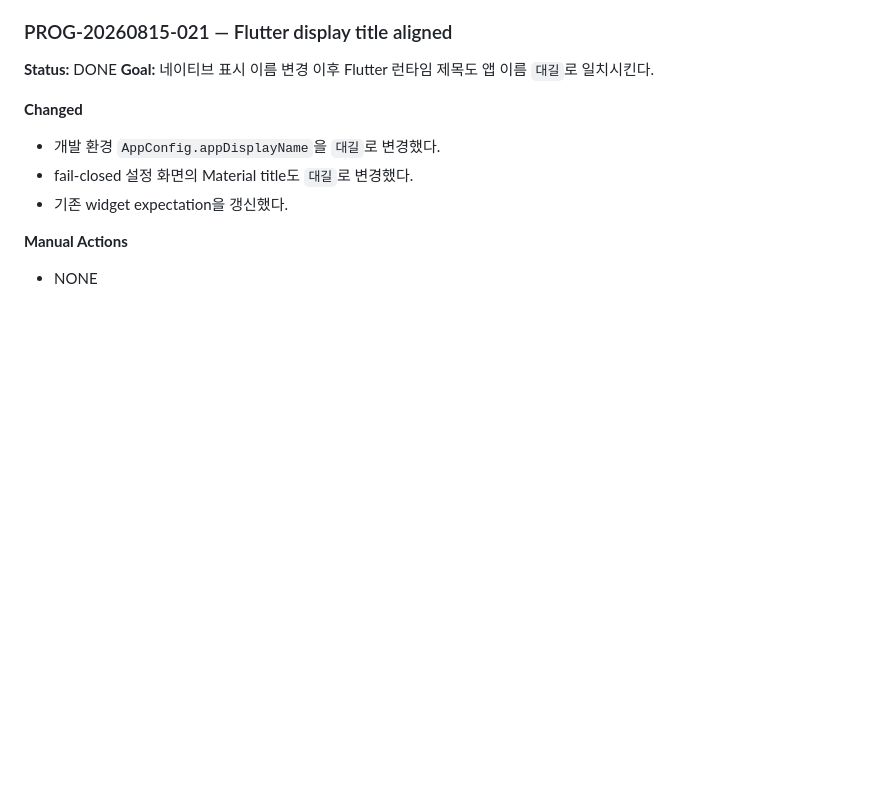
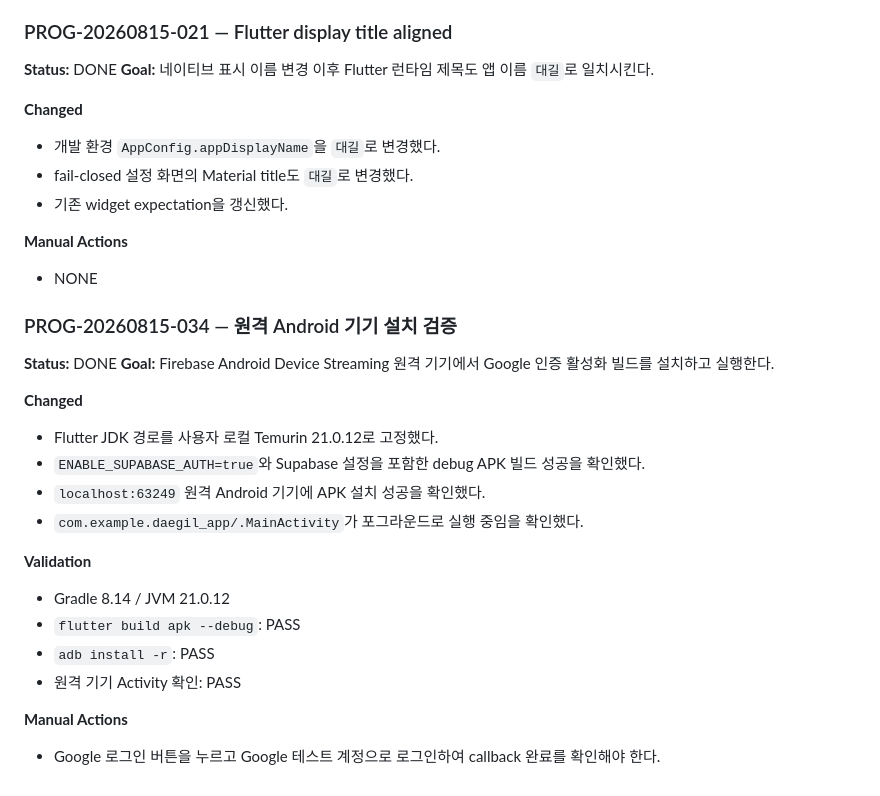
Before and after one commit to Shinjaewook-work/deagil.web, a Markdown page: docs/logs/PROGRESS_LOG.md, the part around the change. Rendered like a GitHub page; blank space fills up the shorter version.

Commit message:
docs: record remote Android validation

```diff
--- a/docs/logs/PROGRESS_LOG.md
+++ b/docs/logs/PROGRESS_LOG.md
@@ -883,3 +883,23 @@ Google development OAuth → CONNECTED / user-confirmed
 
 **Manual Actions**
 - NONE
+
+### PROG-20260815-034 — 원격 Android 기기 설치 검증
+
+**Status:** DONE
+**Goal:** Firebase Android Device Streaming 원격 기기에서 Google 인증 활성화 빌드를 설치하고 실행한다.
+
+**Changed**
+- Flutter JDK 경로를 사용자 로컬 Temurin 21.0.12로 고정했다.
+- `ENABLE_SUPABASE_AUTH=true`와 Supabase 설정을 포함한 debug APK 빌드 성공을 확인했다.
+- `localhost:63249` 원격 Android 기기에 APK 설치 성공을 확인했다.
+- `com.example.daegil_app/.MainActivity`가 포그라운드로 실행 중임을 확인했다.
+
+**Validation**
+- Gradle 8.14 / JVM 21.0.12
+- `flutter build apk --debug`: PASS
+- `adb install -r`: PASS
+- 원격 기기 Activity 확인: PASS
+
+**Manual Actions**
+- Google 로그인 버튼을 누르고 Google 테스트 계정으로 로그인하여 callback 완료를 확인해야 한다.
```
